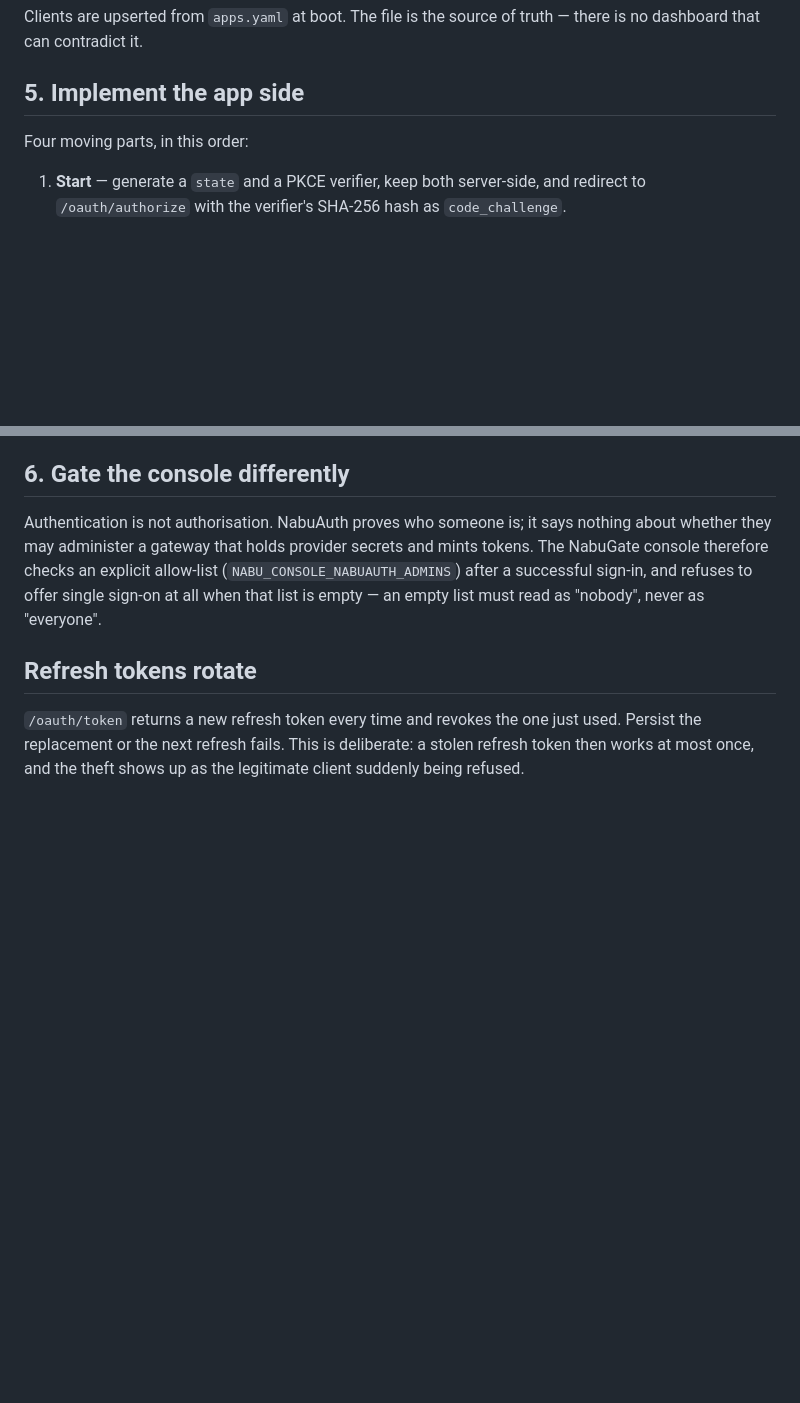
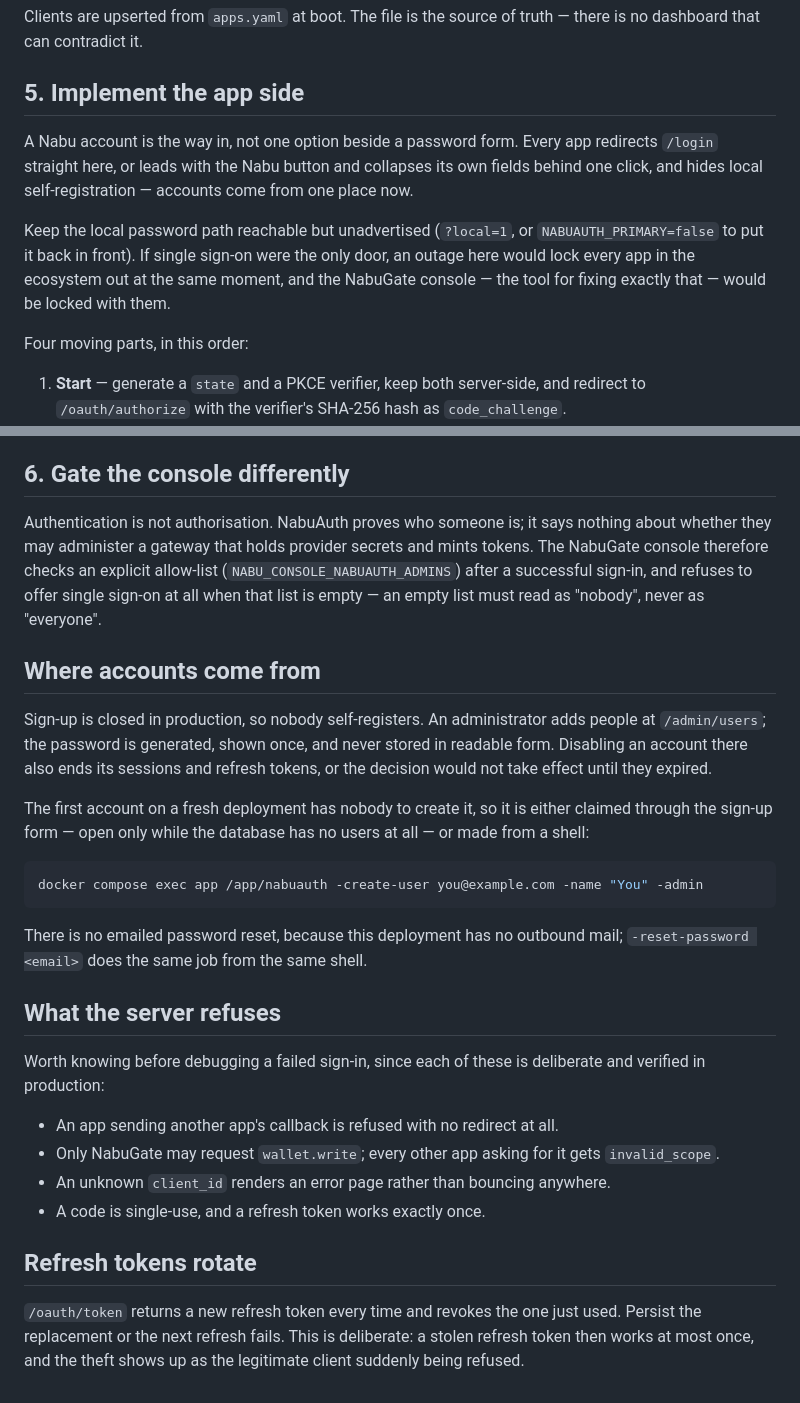
Before and after one commit to NabuxAi/NabuAuth, a Markdown page: docs/onboarding-an-app.md, 2 parts joined by grey strips. Drawn GitHub-style; blank space fills up the shorter version.

Commit message:
docs: bring the onboarding guide up to date
It was written before single sign-on became the front door and before accounts
could be created anywhere but the database, so it described an app wiring in an
optional button and said nothing about where a second person comes from.

Also records what the server refuses — cross-app callbacks, wallet.write from
anything but NabuGate, unknown clients — since each is deliberate and is the
first thing to check when a sign-in fails.

````diff
--- a/docs/onboarding-an-app.md
+++ b/docs/onboarding-an-app.md
@@ -66,6 +66,19 @@ there is no dashboard that can contradict it.
 
 ## 5. Implement the app side
 
+A Nabu account is the way in, not one option beside a password form. Every app
+redirects `/login` straight here, or leads with the Nabu button and collapses its
+own fields behind one click, and hides local self-registration — accounts come
+from one place now.
+
+Keep the local password path reachable but unadvertised (`?local=1`, or
+`NABUAUTH_PRIMARY=false` to put it back in front). If single sign-on were the
+only door, an outage here would lock every app in the ecosystem out at the same
+moment, and the NabuGate console — the tool for fixing exactly that — would be
+locked with them.
+
+
+
 Four moving parts, in this order:
 
 1. **Start** — generate a `state` and a PKCE verifier, keep both server-side,
@@ -96,6 +109,35 @@ and mints tokens. The NabuGate console therefore checks an explicit allow-list
 offer single sign-on at all when that list is empty — an empty list must read as
 "nobody", never as "everyone".
 
+## Where accounts come from
+
+Sign-up is closed in production, so nobody self-registers. An administrator adds
+people at `/admin/users`; the password is generated, shown once, and never
+stored in readable form. Disabling an account there also ends its sessions and
+refresh tokens, or the decision would not take effect until they expired.
+
+The first account on a fresh deployment has nobody to create it, so it is either
+claimed through the sign-up form — open only while the database has no users at
+all — or made from a shell:
+
+```bash
+docker compose exec app /app/nabuauth -create-user you@example.com -name "You" -admin
+```
+
+There is no emailed password reset, because this deployment has no outbound
+mail; `-reset-password <email>` does the same job from the same shell.
+
+## What the server refuses
+
+Worth knowing before debugging a failed sign-in, since each of these is
+deliberate and verified in production:
+
+- An app sending another app's callback is refused with no redirect at all.
+- Only NabuGate may request `wallet.write`; every other app asking for it gets
+  `invalid_scope`.
+- An unknown `client_id` renders an error page rather than bouncing anywhere.
+- A code is single-use, and a refresh token works exactly once.
+
 ## Refresh tokens rotate
 
 `/oauth/token` returns a new refresh token every time and revokes the one just
````
